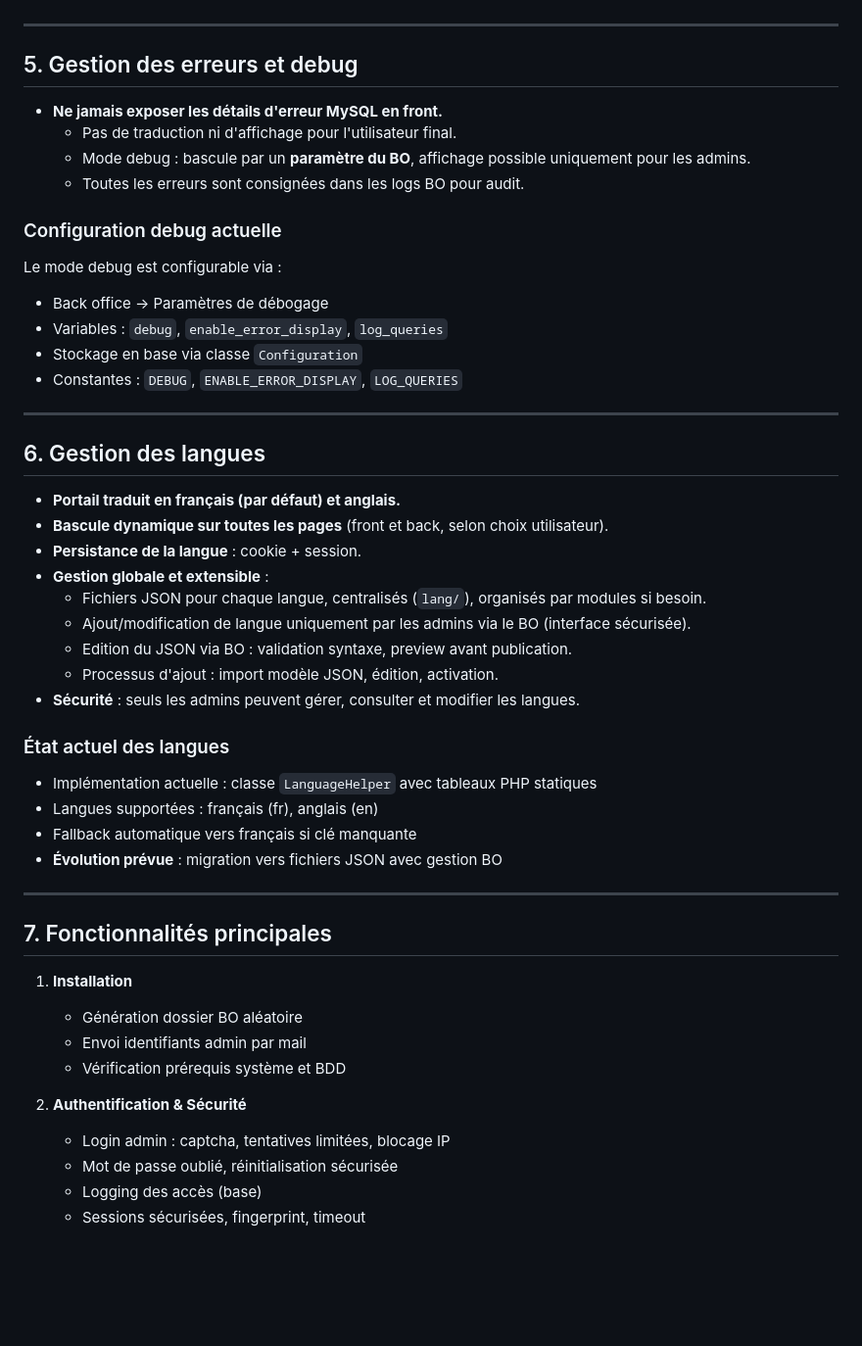
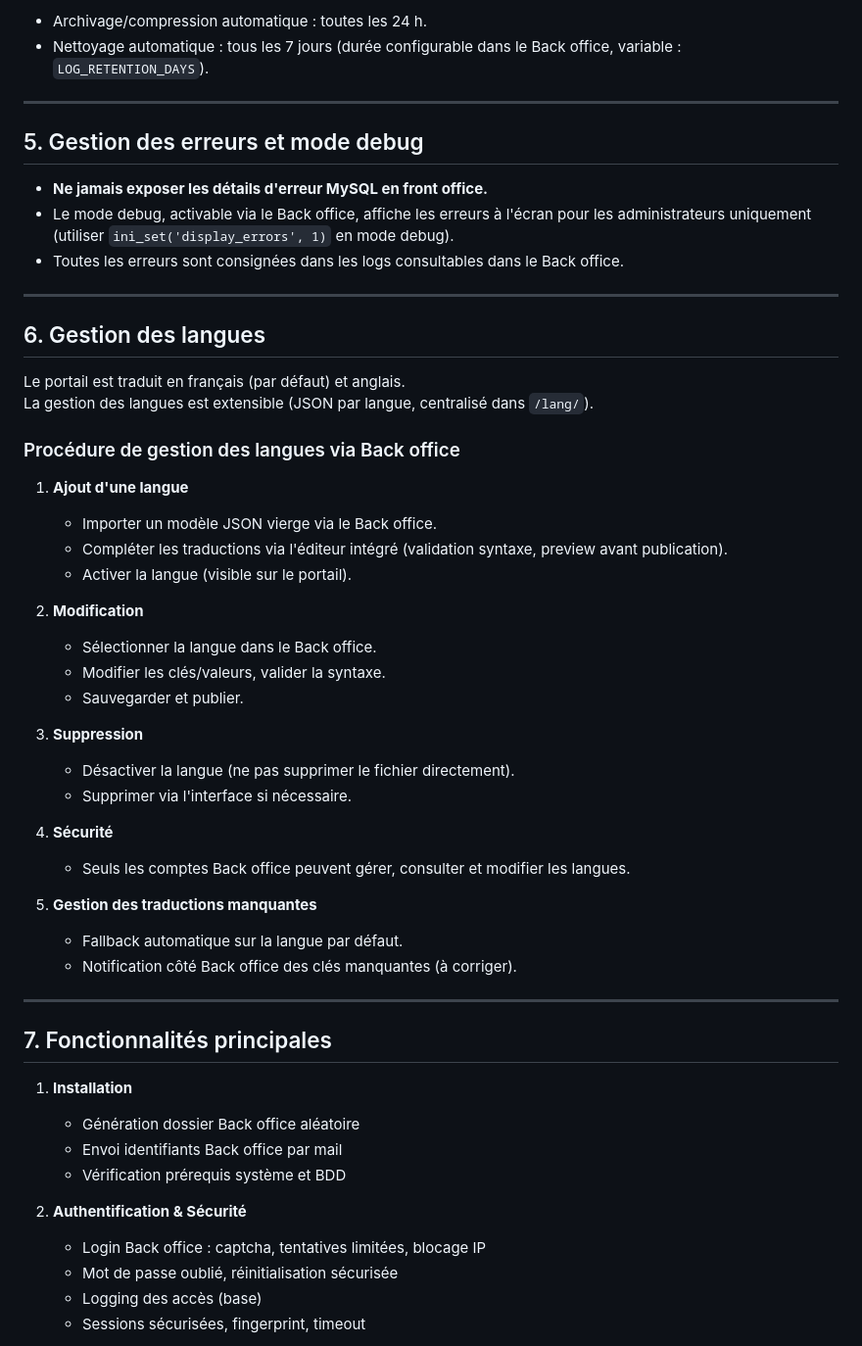
Before and after one commit to gjai/n3xtweb, a Markdown page: INSTRUCTIONS.md, the part around one of its changes. Shown at 98% size. Drawn GitHub-style; blank space fills up the shorter version.

```diff
--- a/INSTRUCTIONS.md
+++ b/INSTRUCTIONS.md
@@ -75,53 +81,55 @@ La classe `Logger` utilise actuellement :
+- Archivage/compression automatique : toutes les 24 h.
+- Nettoyage automatique : tous les 7 jours (durée configurable dans le Back office, variable : `LOG_RETENTION_DAYS`).
 
 ---
 
-## 5. Gestion des erreurs et debug
+## 5. Gestion des erreurs et mode debug
 
-- **Ne jamais exposer les détails d'erreur MySQL en front.**
-  - Pas de traduction ni d'affichage pour l'utilisateur final.
-  - Mode debug : bascule par un **paramètre du BO**, affichage possible uniquement pour les admins.
-  - Toutes les erreurs sont consignées dans les logs BO pour audit.
-
-### Configuration debug actuelle
-
-Le mode debug est configurable via :
-- Back office → Paramètres de débogage
-- Variables : `debug`, `enable_error_display`, `log_queries`
-- Stockage en base via classe `Configuration`
-- Constantes : `DEBUG`, `ENABLE_ERROR_DISPLAY`, `LOG_QUERIES`
+- **Ne jamais exposer les détails d'erreur MySQL en front office.**
+- Le mode debug, activable via le Back office, affiche les erreurs à l'écran pour les administrateurs uniquement (utiliser `ini_set('display_errors', 1)` en mode debug).
+- Toutes les erreurs sont consignées dans les logs consultables dans le Back office.
 
 ---
 
 ## 6. Gestion des langues
 
-- **Portail traduit en français (par défaut) et anglais.**
-- **Bascule dynamique sur toutes les pages** (front et back, selon choix utilisateur).
-- **Persistance de la langue** : cookie + session.
-- **Gestion globale et extensible** :
-  - Fichiers JSON pour chaque langue, centralisés (`lang/`), organisés par modules si besoin.
-  - Ajout/modification de langue uniquement par les admins via le BO (interface sécurisée).
-  - Edition du JSON via BO : validation syntaxe, preview avant publication.
-  - Processus d'ajout : import modèle JSON, édition, activation.
-- **Sécurité** : seuls les admins peuvent gérer, consulter et modifier les langues.
+Le portail est traduit en français (par défaut) et anglais.
+La gestion des langues est extensible (JSON par langue, centralisé dans `/lang/`).
 
-### État actuel des langues
+### Procédure de gestion des langues via Back office
 
-- Implémentation actuelle : classe `LanguageHelper` avec tableaux PHP statiques
-- Langues supportées : français (fr), anglais (en)
-- Fallback automatique vers français si clé manquante
-- **Évolution prévue** : migration vers fichiers JSON avec gestion BO
+1. **Ajout d'une langue**
+   - Importer un modèle JSON vierge via le Back office.
+   - Compléter les traductions via l'éditeur intégré (validation syntaxe, preview avant publication).
+   - Activer la langue (visible sur le portail).
+
+2. **Modification**
+   - Sélectionner la langue dans le Back office.
+   - Modifier les clés/valeurs, valider la syntaxe.
+   - Sauvegarder et publier.
+
+3. **Suppression**
+   - Désactiver la langue (ne pas supprimer le fichier directement).
+   - Supprimer via l'interface si nécessaire.
+
+4. **Sécurité**
+   - Seuls les comptes Back office peuvent gérer, consulter et modifier les langues.
+
+5. **Gestion des traductions manquantes**
+   - Fallback automatique sur la langue par défaut.
+   - Notification côté Back office des clés manquantes (à corriger).
 
 ---
 
 ## 7. Fonctionnalités principales
 
 1. **Installation**
-   - Génération dossier BO aléatoire
-   - Envoi identifiants admin par mail
+   - Génération dossier Back office aléatoire
+   - Envoi identifiants Back office par mail
    - Vérification prérequis système et BDD
 
 2. **Authentification & Sécurité**
-   - Login admin : captcha, tentatives limitées, blocage IP
+   - Login Back office : captcha, tentatives limitées, blocage IP
    - Mot de passe oublié, réinitialisation sécurisée
    - Logging des accès (base)
    - Sessions sécurisées, fingerprint, timeout
```
Also changed, not shown: other parts of INSTRUCTIONS.md (+63 -102 lines).
